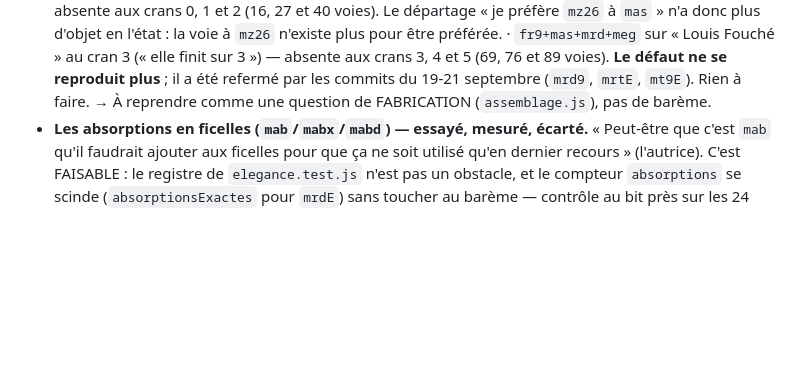
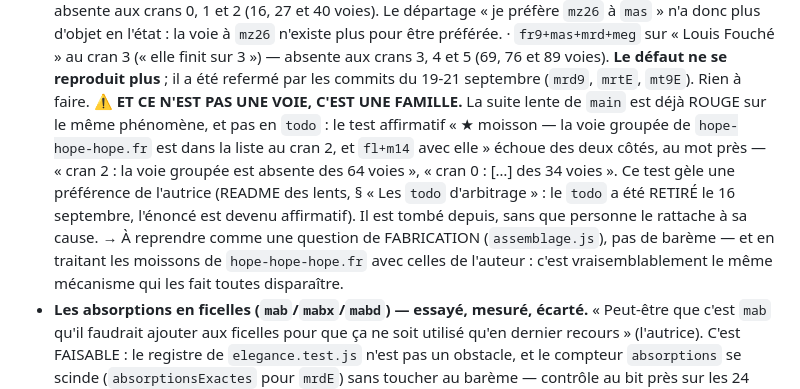
Before and after one commit to Apophenie/apophenie.github.io, a Markdown page: .planning/A-VENIR.md, the part around the change. GitHub-like rendering; blank space fills up the shorter version.

Commit message:
La moisson disparue n'est pas une voie, c'est une famille — la suite lente le disait déjà
Le test affirmatif « ★ moisson — la voie groupée de `hope-hope-hope.fr` est dans
la liste au cran 2, et `fl+m14` avec elle » est ROUGE sur `main`. Pas en `todo` :
le `todo` d'arbitrage avait été RETIRÉ le 16 septembre sur verdict de l'autrice
(« ok qu'elle soit dans les 10 premiers seulement »), et l'énoncé est devenu
affirmatif. Il est tombé depuis, sans que personne le rattache à sa cause.

Vérifié des deux côtés, au mot près — « cran 2 : la voie groupée est absente des
64 voies », « cran 0 : […] des 34 voies » —, donc préexistant et non imputable au
poste d'arrondi branché sur `meg`.

C'est le MÊME symptôme que les trois voies nommées par l'auteur le 22 septembre :
une moisson qui cesse d'être fabriquée, pas une moisson mal classée. Trois voies
signalées à la main et un test gelé qui tombe tout seul décrivent
vraisemblablement un seul mécanisme, et il faut les reprendre ensemble.

Co-Authored-By: Claude Opus 5 (1M context) <noreply@anthropic.com>

```diff
--- a/.planning/A-VENIR.md
+++ b/.planning/A-VENIR.md
@@ -86,7 +86,18 @@
     absente aux crans 3, 4 et 5 (69, 76 et 89 voies). **Le défaut ne se reproduit
     plus** ; il a été refermé par les commits du 19-21 septembre (`mrd9`, `mrtE`,
     `mt9E`). Rien à faire.
-  → À reprendre comme une question de FABRICATION (`assemblage.js`), pas de barème.
+  ⚠️ **ET CE N'EST PAS UNE VOIE, C'EST UNE FAMILLE.** La suite lente de `main`
+  est déjà ROUGE sur le même phénomène, et pas en `todo` : le test affirmatif
+  « ★ moisson — la voie groupée de `hope-hope-hope.fr` est dans la liste au cran
+  2, et `fl+m14` avec elle » échoue des deux côtés, au mot près — « cran 2 : la
+  voie groupée est absente des 64 voies », « cran 0 : […] des 34 voies ». Ce test
+  gèle une préférence de l'autrice (README des lents, § « Les `todo` d'arbitrage »
+  : le `todo` a été RETIRÉ le 16 septembre, l'énoncé est devenu affirmatif). Il
+  est tombé depuis, sans que personne le rattache à sa cause.
+  → À reprendre comme une question de FABRICATION (`assemblage.js`), pas de
+  barème — et en traitant les moissons de `hope-hope-hope.fr` avec celles de
+  l'auteur : c'est vraisemblablement le même mécanisme qui les fait toutes
+  disparaître.
 - **Les absorptions en ficelles (`mab`/`mabx`/`mabd`) — essayé, mesuré, écarté.**
   « Peut-être que c'est `mab` qu'il faudrait ajouter aux ficelles pour que ça ne
   soit utilisé qu'en dernier recours » (l'autrice). C'est FAISABLE : le registre
```
